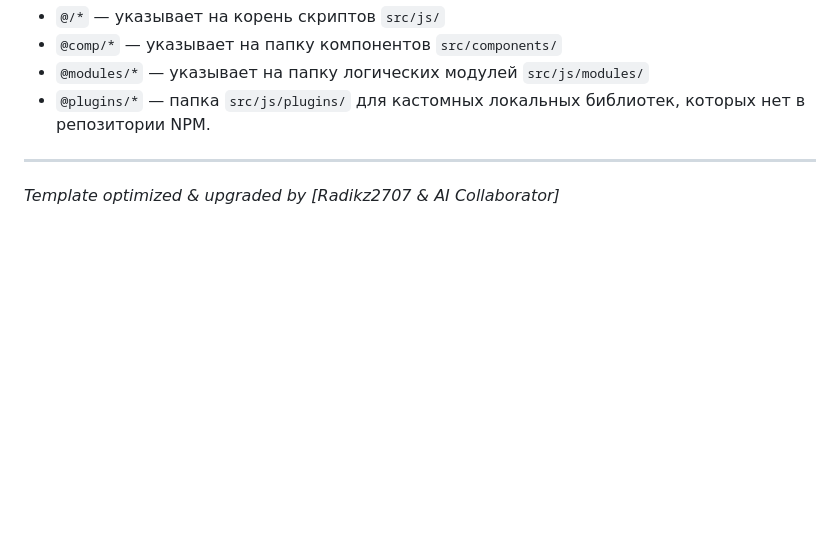
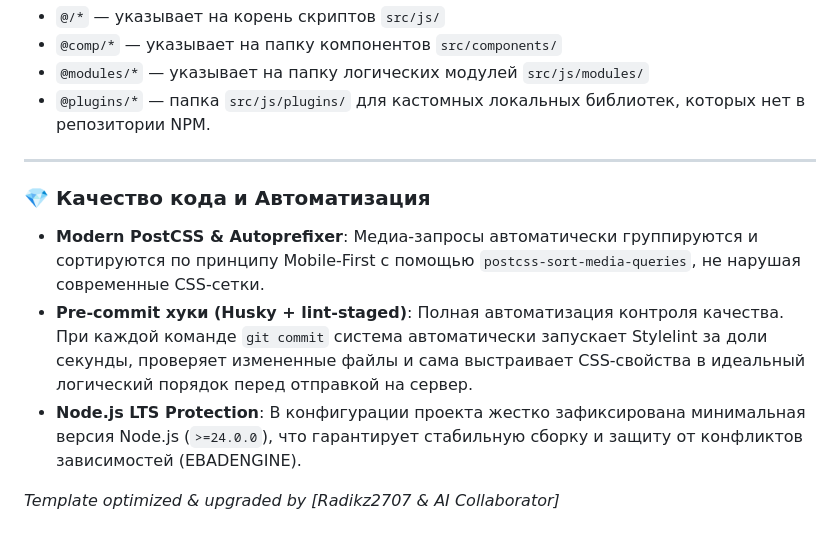
Before and after one commit to Radikz2707/gulp-template, a Markdown page: README.md, the part around the change. Rendered like a GitHub page; blank space fills up the shorter version.

Commit message:
docs: добавил описание автоматизации Husky и PostCSS в README

```diff
--- a/README.md
+++ b/README.md
@@ -97,4 +97,12 @@
 *   `@plugins/*` — папка `src/js/plugins/` для кастомных локальных библиотек, которых нет в репозитории NPM.
 
 ---
+
+### 💎 Качество кода и Автоматизация
+
+- **Modern PostCSS & Autoprefixer**: Медиа-запросы автоматически группируются и сортируются по принципу Mobile-First с помощью `postcss-sort-media-queries`, не нарушая современные CSS-сетки.
+- **Pre-commit хуки (Husky + lint-staged)**: Полная автоматизация контроля качества. При каждой команде `git commit` система автоматически запускает Stylelint за доли секунды, проверяет измененные файлы и сама выстраивает CSS-свойства в идеальный логический порядок перед отправкой на сервер.
+- **Node.js LTS Protection**: В конфигурации проекта жестко зафиксирована минимальная версия Node.js (`>=24.0.0`), что гарантирует стабильную сборку и защиту от конфликтов зависимостей (EBADENGINE).
+
+
 *Template optimized & upgraded by [Radikz2707 & AI Collaborator]*
```
